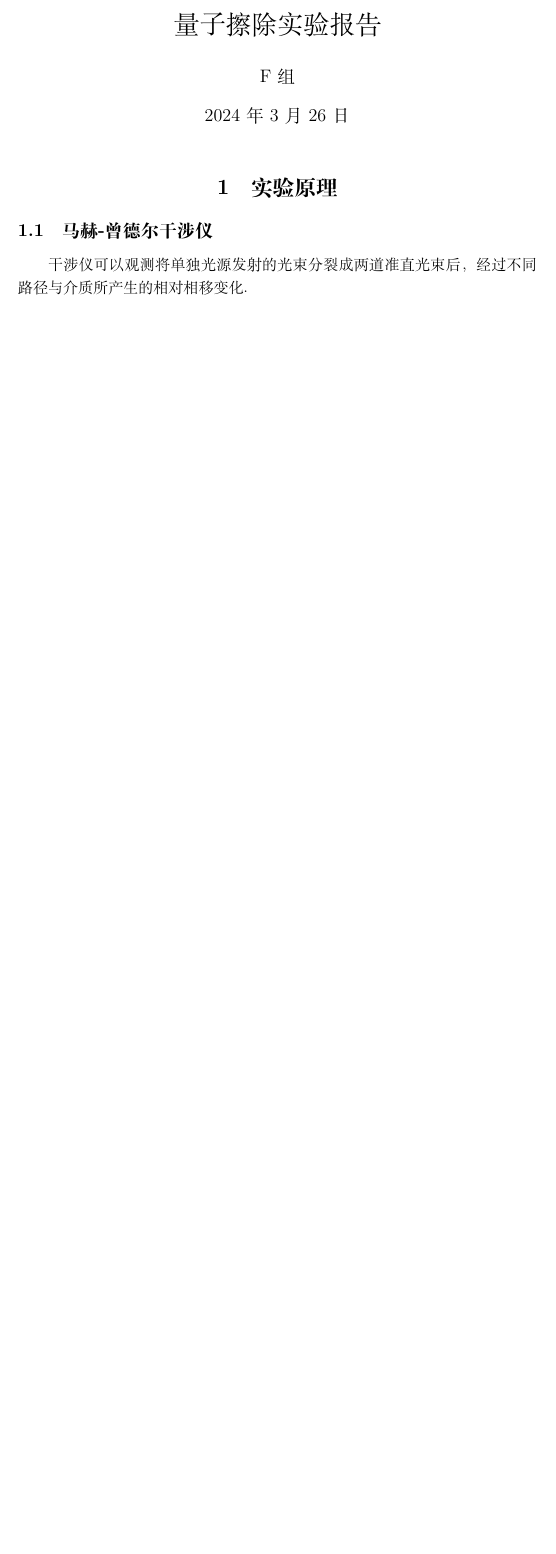
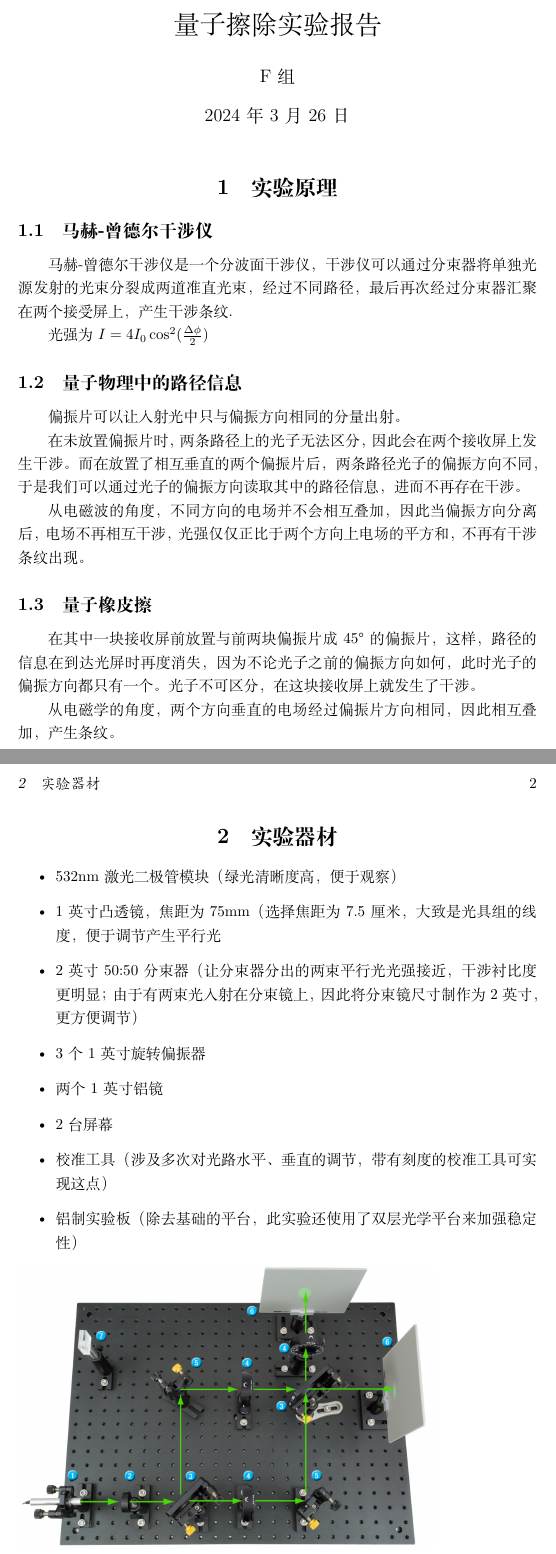
Before and after one commit to ShiZP23/experiment_report11, a LaTeX document (量子擦除实验/实验报告.tex): part of the page before the commit and two parts of pages 1 and 2 of 2 after it, the two joined at a grey line, cut so that both start at the same text, the shorter picture padded with empty space. Compiled offline with XeLaTeX.

Commit message:
实验原理以及实验器材已完成

```diff
--- a/量子擦除实验/实验报告.tex
+++ b/量子擦除实验/实验报告.tex
@@ -8,5 +8,32 @@
 \maketitle
 \section{实验原理}
 \subsection{马赫-曾德尔干涉仪}
-干涉仪可以观测将单独光源发射的光束分裂成两道准直光束后，经过不同路径与介质所产生的相对相移变化.
+马赫-曾德尔干涉仪是一个分波面干涉仪，干涉仪可以通过分束器将单独光源发射的光束分裂成两道准直光束，经过不同路径，最后再次经过分束器汇聚在两个接受屏上，产生干涉条纹.
+
+光强为$I=4I_0\cos^2(\frac{\Delta\phi}{2})$
+\subsection{量子物理中的路径信息}
+偏振片可以让入射光中只与偏振方向相同的分量出射。
+
+在未放置偏振片时，两条路径上的光子无法区分，因此会在两个接收屏上发生干涉。而在放置了相互垂直的两个偏振片后，两条路径光子的偏振方向不同，于是我们可以通过光子的偏振方向读取其中的路径信息，进而不再存在干涉。
+
+从电磁波的角度，不同方向的电场并不会相互叠加，因此当偏振方向分离后，电场不再相互干涉，光强仅仅正比于两个方向上电场的平方和，不再有干涉条纹出现。
+\subsection{量子橡皮擦}
+在其中一块接收屏前放置与前两块偏振片成45°的偏振片，这样，路径的信息在到达光屏时再度消失，因为不论光子之前的偏振方向如何，此时光子的偏振方向都只有一个。光子不可区分，在这块接收屏上就发生了干涉。
+
+从电磁学的角度，两个方向垂直的电场经过偏振片方向相同，因此相互叠加，产生条纹。
+\section{实验器材}
+\begin{itemize}
+    \item 532nm激光二极管模块（绿光清晰度高，便于观察）
+    \item 1英寸凸透镜，焦距为75mm（选择焦距为7.5厘米，大致是光具组的线度，便于调节产生平行光
+    \item 2英寸50:50分束器（让分束器分出的两束平行光光强接近，干涉衬比度更明显；由于有两束光入射在分束镜上，因此将分束镜尺寸制作为2英寸，更方便调节）
+    \item 3个1英寸旋转偏振器
+    \item 两个1英寸铝镜
+    \item 2台屏幕
+    \item 校准工具（涉及多次对光路水平、垂直的调节，带有刻度的校准工具可实现这点）
+    \item 铝制实验板（除去基础的平台，此实验还使用了双层光学平台来加强稳定性）
+\end{itemize}
+\begin{minipage}{\textwidth}
+    \includegraphics[width=0.8\textwidth]{干涉仪光路图.png}
+    \captionof{figure}{干涉仪光路图}
+\end{minipage}
 \end{document}
```
Also changed, not shown: 量子擦除实验/实验报告.pdf (added), 量子擦除实验/干涉仪光路图.png (added), 4 other files.
